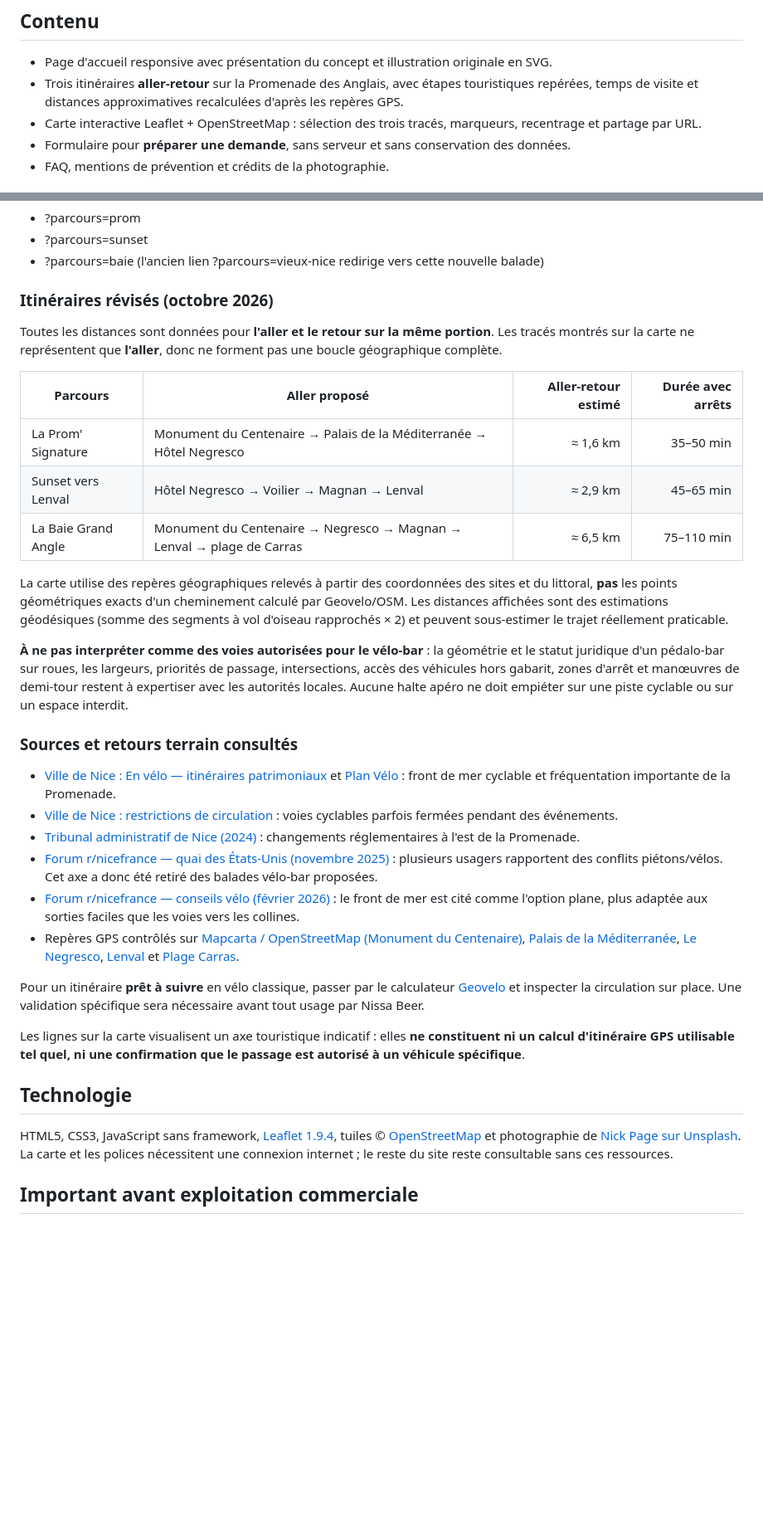
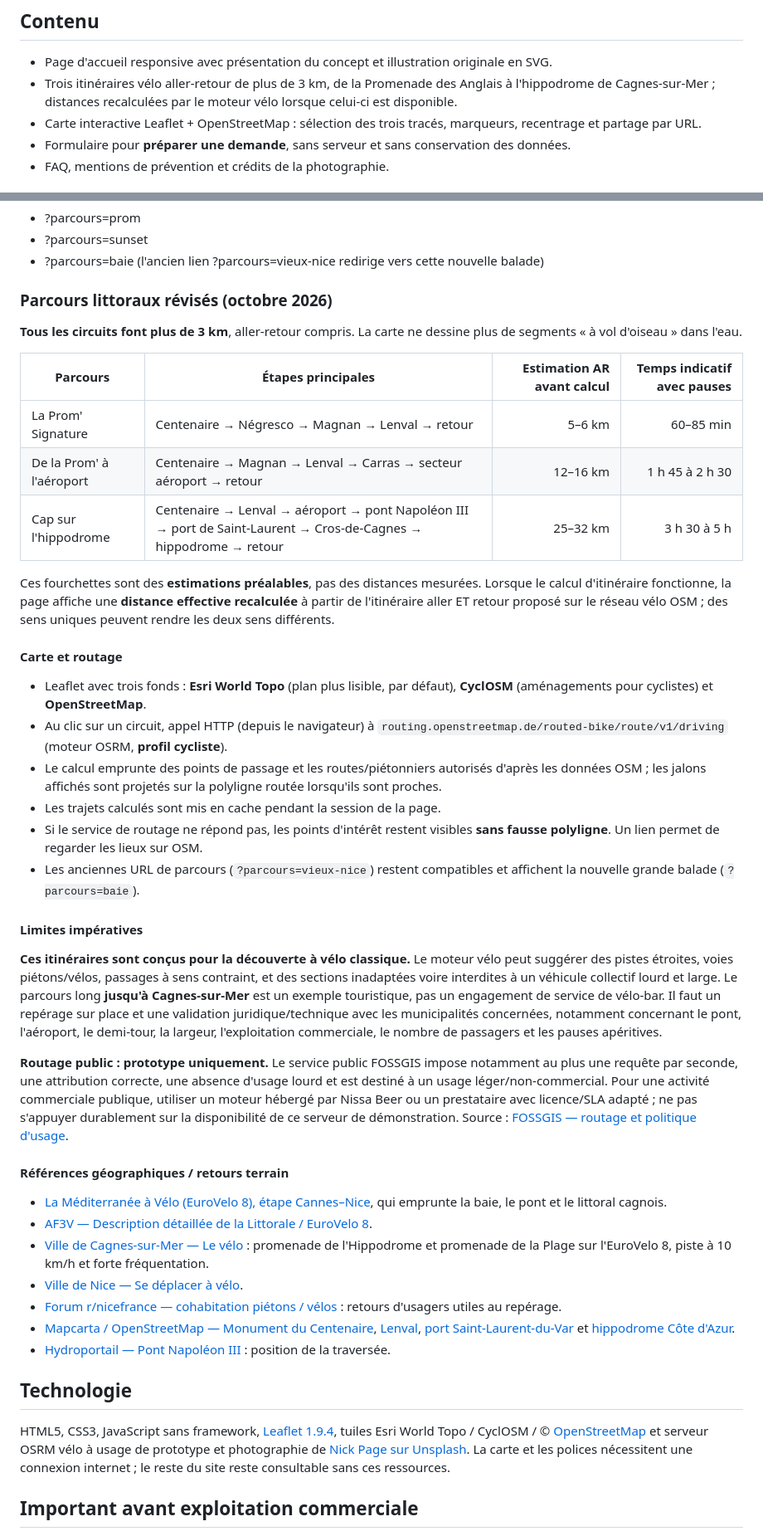
Before and after one commit to trexdbg/nissa_beer, a Markdown page: README.md, 2 parts joined by grey strips. Shown at 83% size. Rendered like a GitHub page; blank space fills up the shorter version.

Commit message:
docs: explain 3+ km routes, OSRM bike routing, Hippodrome and provider limitations

```diff
--- a/README.md
+++ b/README.md
@@ -7,7 +7,7 @@ Site vitrine statique du concept **Nissa Beer**, un vélo-bar collectif imaginé
 ## Contenu
 
 - Page d'accueil responsive avec présentation du concept et illustration originale en SVG.
-- Trois itinéraires **aller-retour** sur la Promenade des Anglais, avec étapes touristiques repérées, temps de visite et distances approximatives recalculées d'après les repères GPS.
+- Trois itinéraires vélo aller-retour de plus de 3 km, de la Promenade des Anglais à l'hippodrome de Cagnes-sur-Mer ; distances recalculées par le moteur vélo lorsque celui-ci est disponible.
 - Carte interactive Leaflet + OpenStreetMap : sélection des trois tracés, marqueurs, recentrage et partage par URL.
 - Formulaire pour **préparer une demande**, sans serveur et sans conservation des données.
 - FAQ, mentions de prévention et crédits de la photographie.
@@ -44,36 +44,46 @@ Les parcours (noms, points GPS, étapes, textes, couleurs) sont regroupés dans
 - ?parcours=sunset
 - ?parcours=baie (l'ancien lien ?parcours=vieux-nice redirige vers cette nouvelle balade)
 
-### Itinéraires révisés (octobre 2026)
+### Parcours littoraux révisés (octobre 2026)
 
-Toutes les distances sont données pour **l'aller et le retour sur la même portion**. Les tracés montrés sur la carte ne représentent que **l'aller**, donc ne forment pas une boucle géographique complète.
+**Tous les circuits font plus de 3 km**, aller-retour compris. La carte ne dessine plus de segments « à vol d'oiseau » dans l'eau.
 
-| Parcours | Aller proposé | Aller-retour estimé | Durée avec arrêts |
+| Parcours | Étapes principales | Estimation AR avant calcul | Temps indicatif avec pauses |
 | --- | --- | ---: | ---: |
-| La Prom' Signature | Monument du Centenaire → Palais de la Méditerranée → Hôtel Negresco | ≈ 1,6 km | 35–50 min |
-| Sunset vers Lenval | Hôtel Negresco → Voilier → Magnan → Lenval | ≈ 2,9 km | 45–65 min |
-| La Baie Grand Angle | Monument du Centenaire → Negresco → Magnan → Lenval → plage de Carras | ≈ 6,5 km | 75–110 min |
+| La Prom' Signature | Centenaire → Négresco → Magnan → Lenval → retour | 5–6 km | 60–85 min |
+| De la Prom' à l'aéroport | Centenaire → Magnan → Lenval → Carras → secteur aéroport → retour | 12–16 km | 1 h 45 à 2 h 30 |
+| Cap sur l'hippodrome | Centenaire → Lenval → aéroport → pont Napoléon III → port de Saint-Laurent → Cros-de-Cagnes → hippodrome → retour | 25–32 km | 3 h 30 à 5 h |
 
-La carte utilise des repères géographiques relevés à partir des coordonnées des sites et du littoral, **pas** les points géométriques exacts d'un cheminement calculé par Geovelo/OSM. Les distances affichées sont des estimations géodésiques (somme des segments à vol d'oiseau rapprochés × 2) et peuvent sous-estimer le trajet réellement praticable.
+Ces fourchettes sont des **estimations préalables**, pas des distances mesurées. Lorsque le calcul d'itinéraire fonctionne, la page affiche une **distance effective recalculée** à partir de l'itinéraire aller ET retour proposé sur le réseau vélo OSM ; des sens uniques peuvent rendre les deux sens différents.
 
-**À ne pas interpréter comme des voies autorisées pour le vélo-bar** : la géométrie et le statut juridique d'un pédalo-bar sur roues, les largeurs, priorités de passage, intersections, accès des véhicules hors gabarit, zones d'arrêt et manœuvres de demi-tour restent à expertiser avec les autorités locales. Aucune halte apéro ne doit empiéter sur une piste cyclable ou sur un espace interdit.
+#### Carte et routage
 
-### Sources et retours terrain consultés
+- Leaflet avec trois fonds : **Esri World Topo** (plan plus lisible, par défaut), **CyclOSM** (aménagements pour cyclistes) et **OpenStreetMap**.
+- Au clic sur un circuit, appel HTTP (depuis le navigateur) à `routing.openstreetmap.de/routed-bike/route/v1/driving` (moteur OSRM, **profil cycliste**).
+- Le calcul emprunte des points de passage et les routes/piétonniers autorisés d'après les données OSM ; les jalons affichés sont projetés sur la polyligne routée lorsqu'ils sont proches.
+- Les trajets calculés sont mis en cache pendant la session de la page.
+- Si le service de routage ne répond pas, les points d'intérêt restent visibles **sans fausse polyligne**. Un lien permet de regarder les lieux sur OSM.
+- Les anciennes URL de parcours (`?parcours=vieux-nice`) restent compatibles et affichent la nouvelle grande balade (`?parcours=baie`).
 
-- [Ville de Nice : En vélo — itinéraires patrimoniaux](https://www.nice.fr/mobilite/se-deplacer/en-velo/) et [Plan Vélo](https://www.nice.fr/plan-velo/) : front de mer cyclable et fréquentation importante de la Promenade.
-- [Ville de Nice : restrictions de circulation](https://www.nice.fr/restrictions-importantes-de-circulation/) : voies cyclables parfois fermées pendant des événements.
-- [Tribunal administratif de Nice (2024)](https://nice.tribunal-administratif.fr/decisions-de-justice/dernieres-decisions/annulation-du-sens-unique-sur-l-axe-de-circulation-reliant-la-promenade-des-anglais-au-port-lympia) : changements réglementaires à l'est de la Promenade.
-- [Forum r/nicefrance — quai des États-Unis (novembre 2025)](https://www.reddit.com/r/nicefrance/comments/1p6hec3/) : plusieurs usagers rapportent des conflits piétons/vélos. Cet axe a donc été retiré des balades vélo-bar proposées.
-- [Forum r/nicefrance — conseils vélo (février 2026)](https://www.reddit.com/r/nicefrance/comments/1qxiw2m/) : le front de mer est cité comme l'option plane, plus adaptée aux sorties faciles que les voies vers les collines.
-- Repères GPS contrôlés sur [Mapcarta / OpenStreetMap (Monument du Centenaire)](https://mapcarta.com/fr/W572928734), [Palais de la Méditerranée](https://mapcarta.com/fr/30699624), [Le Negresco](https://mapcarta.com/fr/25319046), [Lenval](https://mapcarta.com/fr/27637266) et [Plage Carras](https://mapcarta.com/fr/W487779939).
+#### Limites impératives
 
-Pour un itinéraire **prêt à suivre** en vélo classique, passer par le calculateur [Geovelo](https://geovelo.app/) et inspecter la circulation sur place. Une validation spécifique sera nécessaire avant tout usage par Nissa Beer.
+**Ces itinéraires sont conçus pour la découverte à vélo classique.** Le moteur vélo peut suggérer des pistes étroites, voies piétons/vélos, passages à sens contraint, et des sections inadaptées voire interdites à un véhicule collectif lourd et large. Le parcours long **jusqu'à Cagnes-sur-Mer** est un exemple touristique, pas un engagement de service de vélo-bar. Il faut un repérage sur place et une validation juridique/technique avec les municipalités concernées, notamment concernant le pont, l'aéroport, le demi-tour, la largeur, l'exploitation commerciale, le nombre de passagers et les pauses apéritives.
 
-Les lignes sur la carte visualisent un axe touristique indicatif : elles **ne constituent ni un calcul d'itinéraire GPS utilisable tel quel, ni une confirmation que le passage est autorisé à un véhicule spécifique**.
+**Routage public : prototype uniquement.** Le service public FOSSGIS impose notamment au plus une requête par seconde, une attribution correcte, une absence d'usage lourd et est destiné à un usage léger/non-commercial. Pour une activité commerciale publique, utiliser un moteur hébergé par Nissa Beer ou un prestataire avec licence/SLA adapté ; ne pas s'appuyer durablement sur la disponibilité de ce serveur de démonstration. Source : [FOSSGIS — routage et politique d'usage](https://routing.openstreetmap.de/about.html).
+
+#### Références géographiques / retours terrain
+
+- [La Méditerranée à Vélo (EuroVelo 8), étape Cannes–Nice](https://www.lamediterraneeavelo.com/itineraire/cannes-nice), qui emprunte la baie, le pont et le littoral cagnois.
+- [AF3V — Description détaillée de la Littorale / EuroVelo 8](https://www.af3v.org/les-voies-vertes/voies/289-ev8-la-mediterranee-a-velo-de-cannes-a-nice/).
+- [Ville de Cagnes-sur-Mer — Le vélo](https://ville.cagnes.fr/circulation/le-velo/) : promenade de l'Hippodrome et promenade de la Plage sur l'EuroVelo 8, piste à 10 km/h et forte fréquentation.
+- [Ville de Nice — Se déplacer à vélo](https://www.nice.fr/mobilite/se-deplacer/en-velo/).
+- [Forum r/nicefrance — cohabitation piétons / vélos](https://www.reddit.com/r/nicefrance/comments/1p6hec3/) : retours d'usagers utiles au repérage.
+- [Mapcarta / OpenStreetMap — Monument du Centenaire](https://mapcarta.com/fr/W572928734), [Lenval](https://mapcarta.com/fr/W140260289), [port Saint-Laurent-du-Var](https://mapcarta.com/fr/34548550) et [hippodrome Côte d'Azur](https://mapcarta.com/fr/W524648113).
+- [Hydroportail — Pont Napoléon III](https://www.reperesdecrues.developpement-durable.gouv.fr/site/pont-napoleon-iii) : position de la traversée.
 
 ## Technologie
 
-HTML5, CSS3, JavaScript sans framework, [Leaflet 1.9.4](https://leafletjs.com/), tuiles © [OpenStreetMap](https://www.openstreetmap.org/copyright) et photographie de [Nick Page sur Unsplash](https://unsplash.com/photos/a-beach-with-a-lot-of-people-on-it-M2u_fRfluME). La carte et les polices nécessitent une connexion internet ; le reste du site reste consultable sans ces ressources.
+HTML5, CSS3, JavaScript sans framework, [Leaflet 1.9.4](https://leafletjs.com/), tuiles Esri World Topo / CyclOSM / © [OpenStreetMap](https://www.openstreetmap.org/copyright) et serveur OSRM vélo à usage de prototype et photographie de [Nick Page sur Unsplash](https://unsplash.com/photos/a-beach-with-a-lot-of-people-on-it-M2u_fRfluME). La carte et les polices nécessitent une connexion internet ; le reste du site reste consultable sans ces ressources.
 
 ## Important avant exploitation commerciale
 
```
